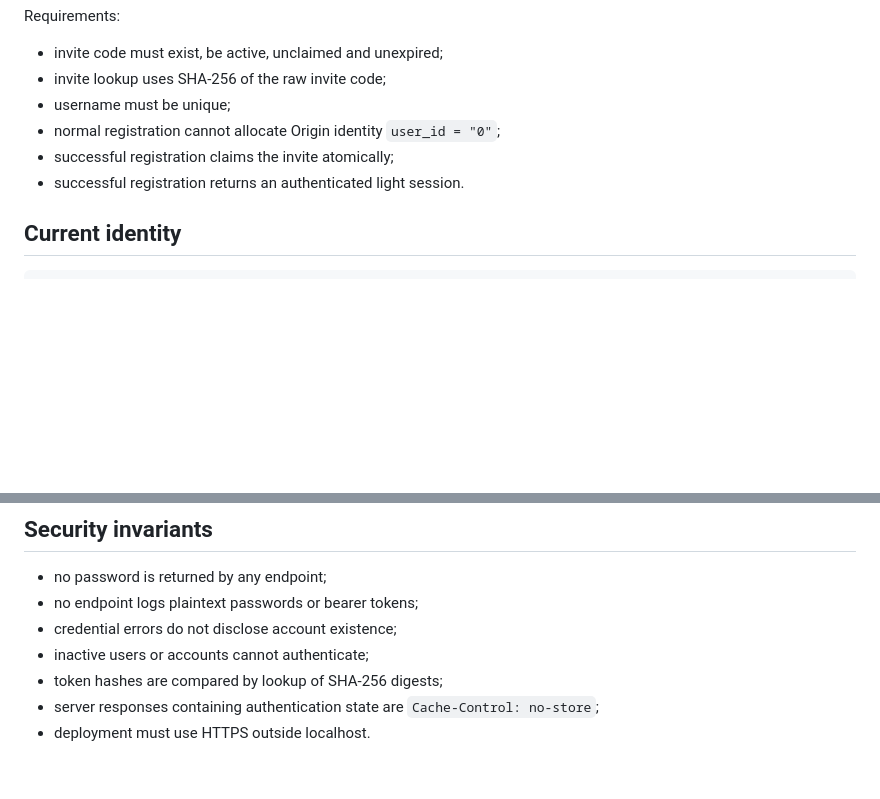
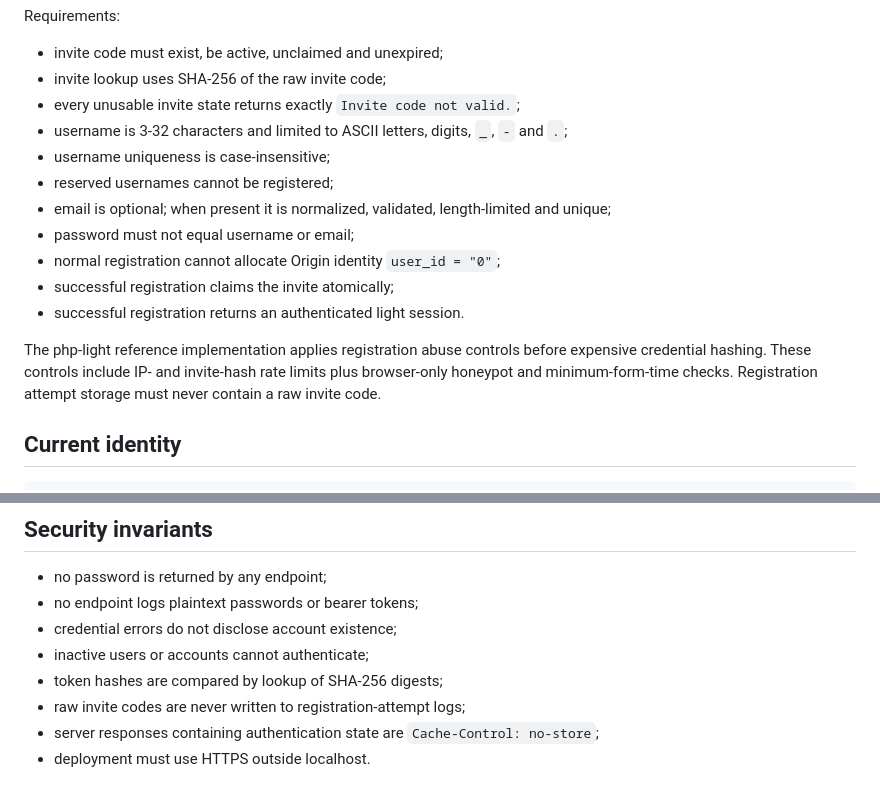
Before and after one commit to Th3Hypn0tist/IAM, a Markdown page: contract/light-auth.md, 2 parts joined by grey strips. Drawn GitHub-style; blank space fills up the shorter version.

Commit message:
Lock invite and registration guard contract

```diff
--- a/contract/light-auth.md
+++ b/contract/light-auth.md
@@ -145,10 +145,17 @@ Requirements:
 
 - invite code must exist, be active, unclaimed and unexpired;
 - invite lookup uses SHA-256 of the raw invite code;
-- username must be unique;
+- every unusable invite state returns exactly `Invite code not valid.`;
+- username is 3-32 characters and limited to ASCII letters, digits, `_`, `-` and `.`;
+- username uniqueness is case-insensitive;
+- reserved usernames cannot be registered;
+- email is optional; when present it is normalized, validated, length-limited and unique;
+- password must not equal username or email;
 - normal registration cannot allocate Origin identity `user_id = "0"`;
 - successful registration claims the invite atomically;
 - successful registration returns an authenticated light session.
+
+The php-light reference implementation applies registration abuse controls before expensive credential hashing. These controls include IP- and invite-hash rate limits plus browser-only honeypot and minimum-form-time checks. Registration attempt storage must never contain a raw invite code.
 
 ## Current identity
 
@@ -189,5 +196,6 @@ Local
 - credential errors do not disclose account existence;
 - inactive users or accounts cannot authenticate;
 - token hashes are compared by lookup of SHA-256 digests;
+- raw invite codes are never written to registration-attempt logs;
 - server responses containing authentication state are `Cache-Control: no-store`;
 - deployment must use HTTPS outside localhost.
```
